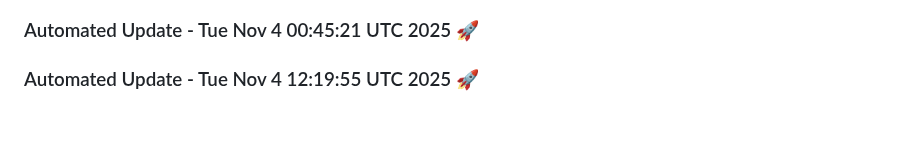
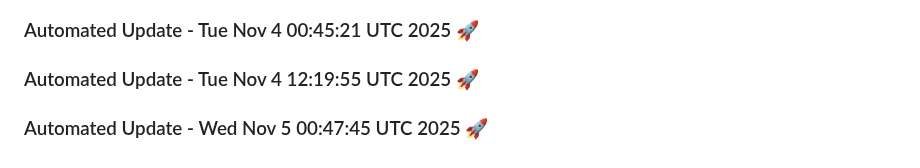
Before and after one commit to tanishq20011430/resume.github.io, a Markdown page: README.md, the part around the change. Rendered like a GitHub page; blank space fills up the shorter version.

Commit message:
Automated daily update: Wed Nov  5 00:47:45 UTC 2025

```diff
--- a/README.md
+++ b/README.md
@@ -1672,3 +1672,6 @@
 
 
 ### Automated Update - Tue Nov  4 12:19:55 UTC 2025 🚀
+
+
+### Automated Update - Wed Nov  5 00:47:45 UTC 2025 🚀
```
